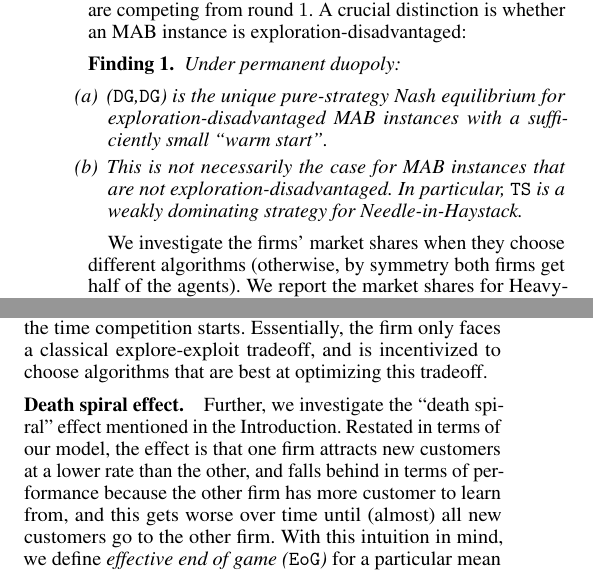
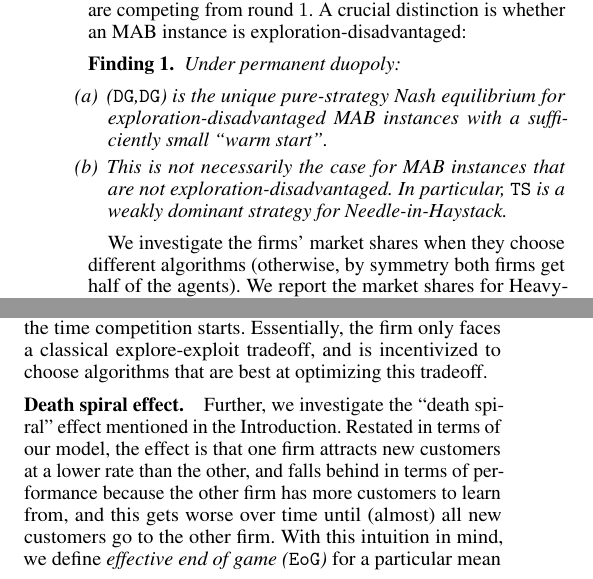
Before and after one commit to rawls238/CompetingBandits, a LaTeX document (paper/content/inverted_u.tex): two parts of the columns of page 1 of 2, joined at a grey line, cut so that both start at the same text. Compiled offline with pdfLaTeX.

Commit message:
cosmetic fixups

```diff
--- a/paper/content/inverted_u.tex
+++ b/paper/content/inverted_u.tex
@@ -68,7 +68,7 @@ The basic scenario is when both firms are competing from round $1$. A crucial di
 \textit{Under permanent duopoly:
 \begin{itemize}
 \item[(a)] (\DG,\DG) is the unique pure-strategy Nash equilibrium for exploration-disadvantaged MAB instances with a sufficiently small ``warm start".
-\item[(b)] This is not necessarily the case for MAB instances that are not exploration-disadvantaged. In particular, \TS is a weakly dominating strategy for Needle-in-Haystack.
+\item[(b)] This is not necessarily the case for MAB instances that are not exploration-disadvantaged. In particular, \TS is a weakly dominant strategy for Needle-in-Haystack.
 \end{itemize}
 }
 \end{finding}
@@ -88,7 +88,7 @@ The basic scenario is when both firms are competing from round $1$. A crucial di
 %market for the entire period, the firm can take the entire market
 %regardless of what algorithm it deploys. \swedit{Since we assume that exploration algorithms ($\DEG$ and $\TS$) would incur deployment cost and firms break indifferences towards easier to deploy algorithms}, the firm would choose to deploy $\DG$.
 
-We investigate the firms' market shares when they choose different algorithms (otherwise, by symmetry both firms get half of the agents). We report the market shares for Heavy-Tail and Needle-in-Haystack instances in Table \ref{sim_table}  (see the first line in each cell), for a range of values of the warm start $T_0$. We find that $\DG$ is a weakly dominant strategy for the Heavy-tail instance, as long as $T_0$ is sufficiently small. However, \TS is a weakly dominating strategy for the Needle-in-Haystack instance. A similar table for the Uniform MAB instance is deferred to the appendix. We find that for a sufficiently small $T_0$, \DG yields more than half the market against \TS,  but achieves similar market share vs. \DG and \DEG. By our tie-breaking rule, (\DG,\DG) is the only pure-strategy equilibrium.
+We investigate the firms' market shares when they choose different algorithms (otherwise, by symmetry both firms get half of the agents). We report the market shares for Heavy-Tail and Needle-in-Haystack instances in Table \ref{sim_table}  (see the first line in each cell), for a range of values of the warm start $T_0$. We find that $\DG$ is a weakly dominant strategy for the Heavy-tail instance, as long as $T_0$ is sufficiently small. However, \TS is a weakly dominant strategy for the Needle-in-Haystack instance. A similar table for the Uniform MAB instance is deferred to the appendix. We find that for a sufficiently small $T_0$, \DG yields more than half the market against \TS,  but achieves similar market share vs. \DG and \DEG. By our tie-breaking rule, (\DG,\DG) is the only pure-strategy equilibrium.
 
 \OMIT{This establishes our claim that $\DG$ is the incentivized algorithm.\footnote{We defer the table for uniform instances to the appendix. Summarizing the results, we see that, for low warm start, \DG yields more than half the market against \TS but is indifferent between \DG and \DEG. Since we break indifference towards easier to deploy algorithms, we also find that \DG is the incentivized algorithm in equilibrium}}
 
@@ -207,7 +207,7 @@ As a result, the incumbent is incentivized to commit to an algorithm that does e
 } %%%%%%%%
 
 \subsubsection{Death spiral effect.}
-Further, we investigate the ``death spiral" effect mentioned in the Introduction. Restated in terms of our model, the effect is that one firm attracts new customers at a lower rate than the other, and falls behind in terms of performance because the other firm has more customer to learn from, and this gets worse over time until (almost) all new customers go to the other firm. With this intuition in mind, we define  \textit{effective end of game (\Eeog)} for a particular \MRV and realization table, as the last round $t$ such that the agents at this and previous round choose different firms. Indeed, the game, effectively, ends after this round. We interpret low \Eeog as a strong evidence of the ``death spiral" effect. Focusing on the permanent duopoly scanario, we specify the \Eeog values in Table \ref{sim_table} (the second line of each cell). We find that the \Eeog values are indeed small:
+Further, we investigate the ``death spiral" effect mentioned in the Introduction. Restated in terms of our model, the effect is that one firm attracts new customers at a lower rate than the other, and falls behind in terms of performance because the other firm has more customers to learn from, and this gets worse over time until (almost) all new customers go to the other firm. With this intuition in mind, we define  \textit{effective end of game (\Eeog)} for a particular \MRV and realization table, as the last round $t$ such that the agents at this and previous round choose different firms. Indeed, the game, effectively, ends after this round. We interpret low \Eeog as a strong evidence of the ``death spiral" effect. Focusing on the permanent duopoly scanario, we specify the \Eeog values in Table \ref{sim_table} (the second line of each cell). We find that the \Eeog values are indeed small:
 
 \begin{finding}
 \textit{
```
Also changed, not shown: paper/content/perf_in_iso.tex (+1 -1 lines), paper/content/inverted_u.tex (2 more changed lines), 1 other file.
